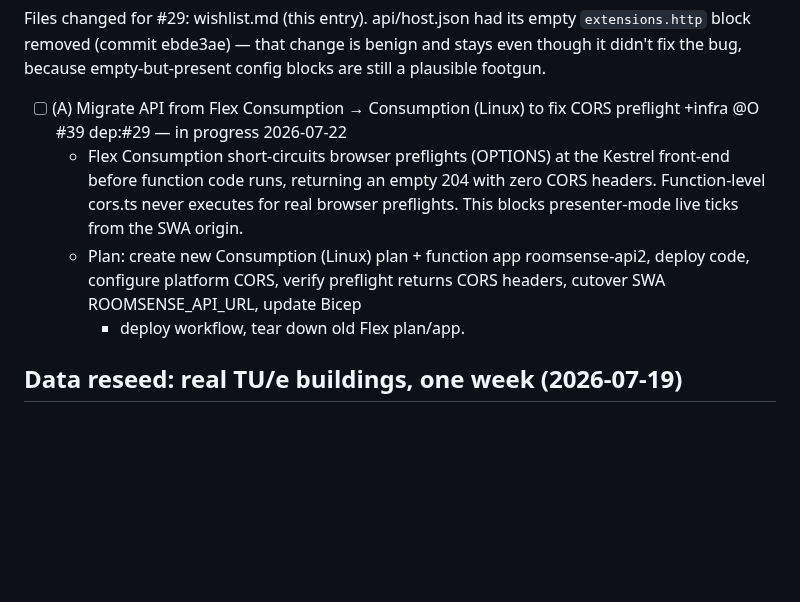
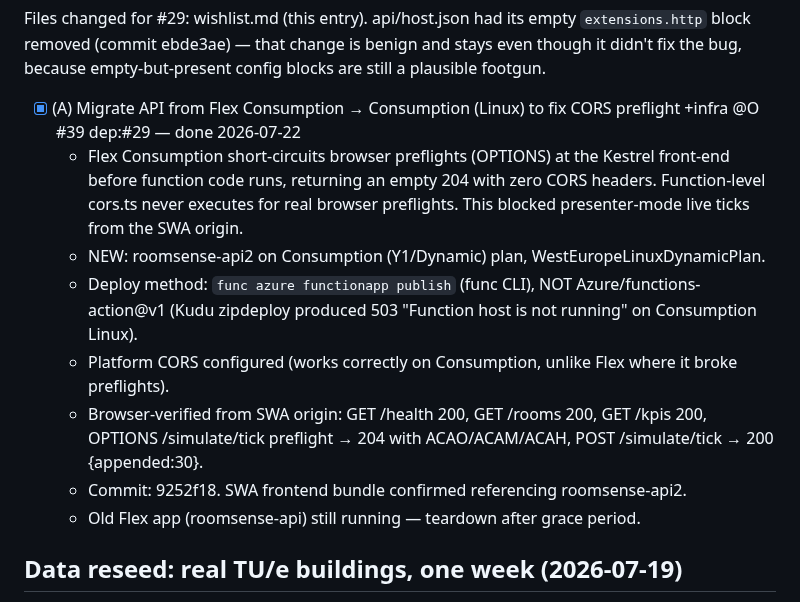
Before and after one commit to toinevl/roomsense, a Markdown page: wishlist.md, the part around the change. GitHub-like rendering; blank space fills up the shorter version.

Commit message:
docs(#39): mark migration complete — CORS preflight verified from SWA origin
Browser-verified results:
- GET /health → 200
- GET /rooms → 200 (5483 bytes)
- GET /kpis → 200 (real data: avgUtilizationPct 9.23, ghostRatePct 17.37)
- OPTIONS /simulate/tick preflight → 204 with full CORS headers
- POST /simulate/tick → 200 {appended:30}

This is the exact call that failed on Flex Consumption with empty 204.

```diff
--- a/wishlist.md
+++ b/wishlist.md
@@ -196,13 +196,18 @@ Files changed for #29: wishlist.md (this entry). api/host.json had its empty `ex
 block removed (commit ebde3ae) — that change is benign and stays even though it didn't fix the
 bug, because empty-but-present config blocks are still a plausible footgun.
 
-- [ ] (A) Migrate API from Flex Consumption → Consumption (Linux) to fix CORS preflight +infra @O #39 dep:#29 — in progress 2026-07-22
+- [x] (A) Migrate API from Flex Consumption → Consumption (Linux) to fix CORS preflight +infra @O #39 dep:#29 — done 2026-07-22
   - Flex Consumption short-circuits browser preflights (OPTIONS) at the Kestrel front-end before
     function code runs, returning an empty 204 with zero CORS headers. Function-level cors.ts never
-    executes for real browser preflights. This blocks presenter-mode live ticks from the SWA origin.
-  - Plan: create new Consumption (Linux) plan + function app roomsense-api2, deploy code, configure
-    platform CORS, verify preflight returns CORS headers, cutover SWA ROOMSENSE_API_URL, update Bicep
-    + deploy workflow, tear down old Flex plan/app.
+    executes for real browser preflights. This blocked presenter-mode live ticks from the SWA origin.
+  - NEW: roomsense-api2 on Consumption (Y1/Dynamic) plan, WestEuropeLinuxDynamicPlan.
+  - Deploy method: `func azure functionapp publish` (func CLI), NOT Azure/functions-action@v1
+    (Kudu zipdeploy produced 503 "Function host is not running" on Consumption Linux).
+  - Platform CORS configured (works correctly on Consumption, unlike Flex where it broke preflights).
+  - Browser-verified from SWA origin: GET /health 200, GET /rooms 200, GET /kpis 200,
+    OPTIONS /simulate/tick preflight → 204 with ACAO/ACAM/ACAH, POST /simulate/tick → 200 {appended:30}.
+  - Commit: 9252f18. SWA frontend bundle confirmed referencing roomsense-api2.
+  - Old Flex app (roomsense-api) still running — teardown after grace period.
 
 ## Data reseed: real TU/e buildings, one week (2026-07-19)
 Requested by Toine: reseed against the real TU/e Atlas/Flux/Neuron buildings with a week of
```
